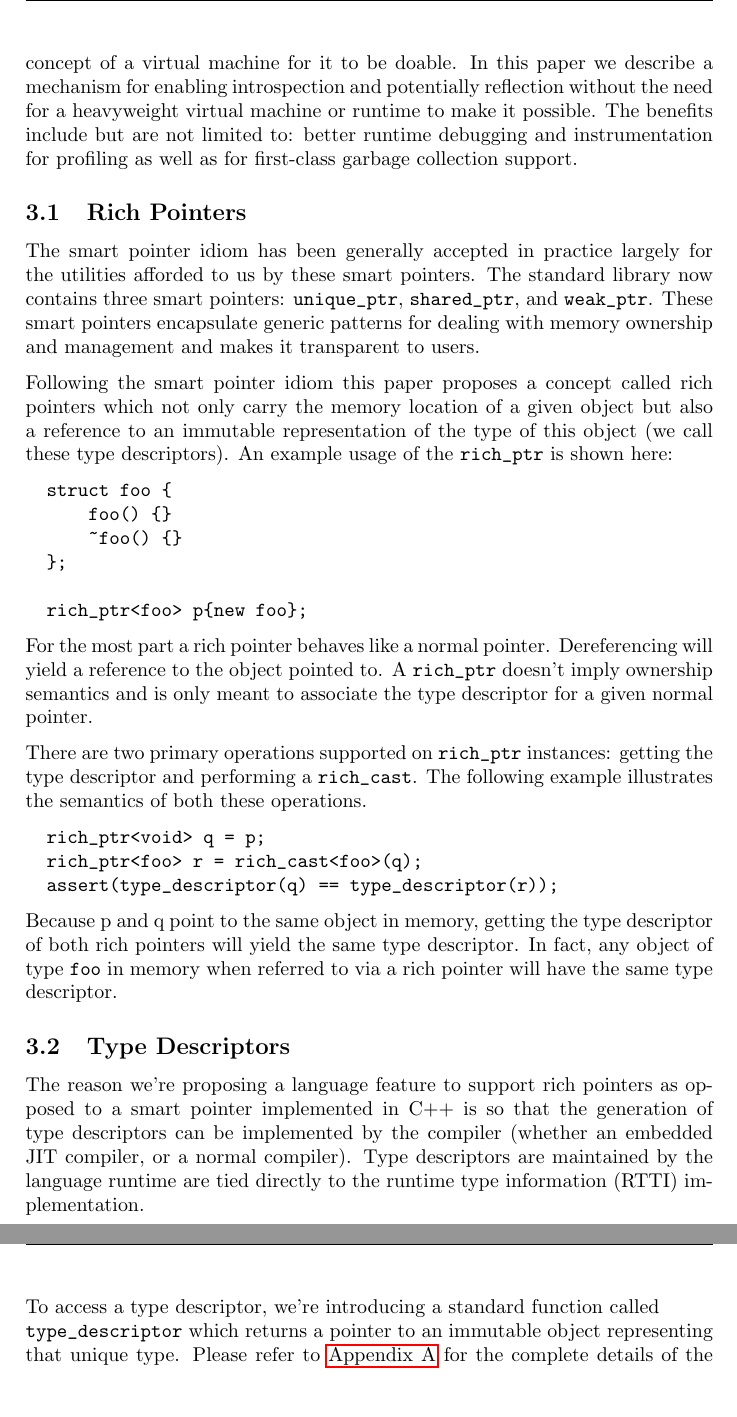
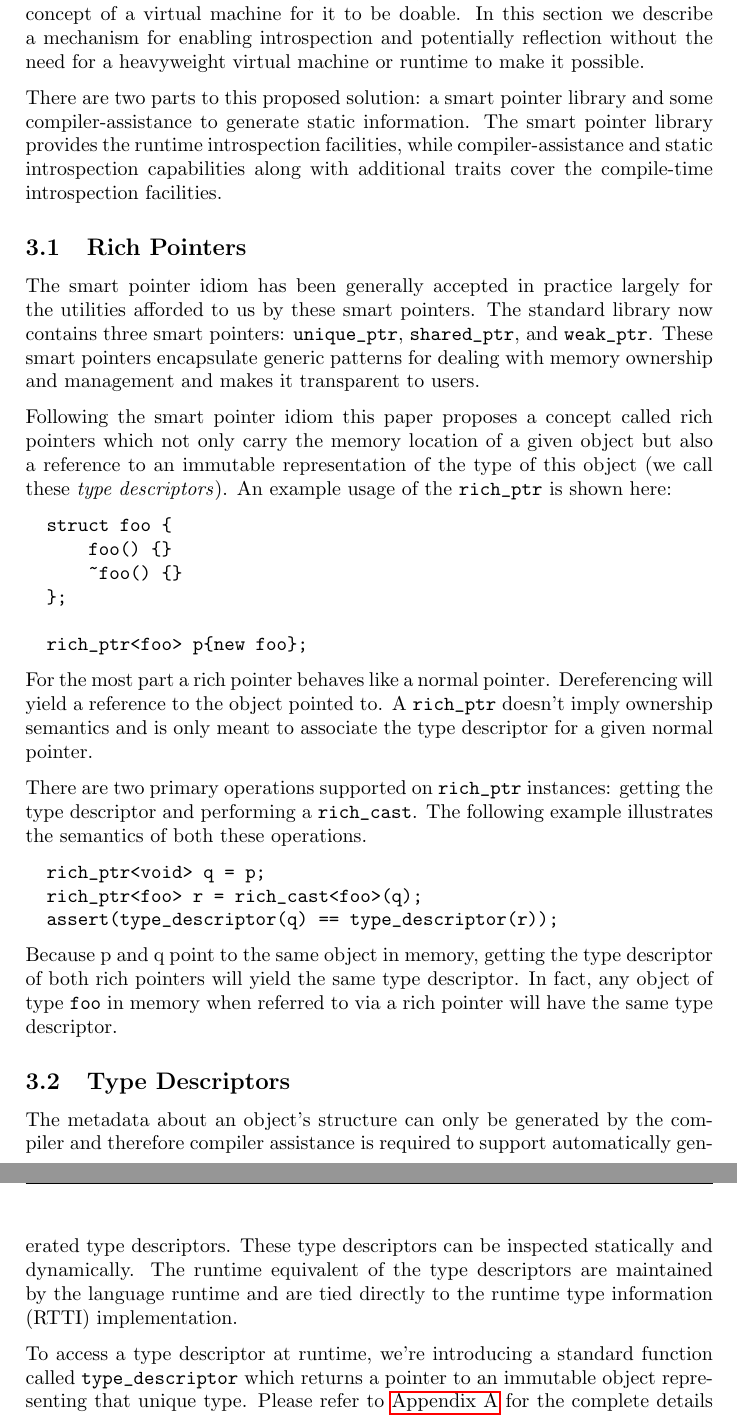
Before and after one commit to deanberris/n3340, a LaTeX document (source/n3340.tex, which reads source/proposed-solution.rich-pointers.tex, source/proposed-solution.tex, source/proposed-solution.type-descriptors.tex): two parts of pages 4 and 5 of 20, joined at a grey line, cut so that both start at the same text, the shorter picture padded with empty space. Compiled offline with pdfLaTeX.

Commit message:
Editorial Changes, Incremental Updates
Minor edits, work in progress.

```diff
--- a/source/n3340.tex
+++ b/source/n3340.tex
@@ -1,8 +1,8 @@
 \documentclass[10pt,a4paper]{article}
 \title{N3340 --- Rich Pointers}
 \author{Dean Michael Berris (dberris@google.com) \and Lawrence Crowl
-(crowl@google.com) \and Matt Austern (austern@google.com)}
-\date{Jan. 10, 2012}
+(crowl@google.com) \and Matt Austern (austern@google.com) \and Lally Singh (lally@google.com)}
+\date{Sept. 10, 2012}
 \usepackage{alltt}
 
 % We want to create paragraphs that don't indent the first line.
--- a/source/proposed-solution.rich-pointers.tex
+++ b/source/proposed-solution.rich-pointers.tex
@@ -9,7 +9,7 @@ with memory ownership and management and makes it transparent to users.
 Following the smart pointer idiom this paper proposes a concept called rich
 pointers which not only carry the memory location of a given object but also a
 reference to an immutable representation of the type of this object (we call
-these type descriptors). An example usage of the \verb+rich_ptr+ is shown
+these \emph{type descriptors}). An example usage of the \verb+rich_ptr+ is shown
 here:
 
 \begin{verbatim}
--- a/source/proposed-solution.tex
+++ b/source/proposed-solution.tex
@@ -3,11 +3,15 @@
 The problems raised above point to general dynamic programming utilities called
 runtime introspection and reflection. Enabling introspection and reflection at
 runtime has traditionally been costly and almost always requires the concept of
-a virtual machine for it to be doable. In this paper we describe a mechanism for
-enabling introspection and potentially reflection without the need for a
-heavyweight virtual machine or runtime to make it possible. The benefits include
-but are not limited to: better runtime debugging and instrumentation for
-profiling as well as for first-class garbage collection support.
+a virtual machine for it to be doable. In this section we describe a mechanism
+for enabling introspection and potentially reflection without the need for a
+heavyweight virtual machine or runtime to make it possible.
+
+There are two parts to this proposed solution: a smart pointer library and some
+compiler-assistance to generate static information. The smart pointer library
+provides the runtime introspection facilities, while compiler-assistance and
+static introspection capabilities along with additional traits cover the
+compile-time introspection facilities.
 
 \input{proposed-solution.rich-pointers.tex}
 \input{proposed-solution.type-descriptors.tex}
--- a/source/proposed-solution.type-descriptors.tex
+++ b/source/proposed-solution.type-descriptors.tex
@@ -1,13 +1,14 @@
 \subsection{Type Descriptors}
 
-The reason we’re proposing a language feature to support rich pointers as
-opposed to a smart pointer implemented in C++ is so that the generation of type
-descriptors can be implemented by the compiler (whether an embedded JIT
-compiler, or a normal compiler). Type descriptors are maintained by the language
-runtime are tied directly to the runtime type information (RTTI) implementation.
+The metadata about an object's structure can only be generated by the compiler
+and therefore compiler assistance is required to support automatically generated
+type descriptors. These type descriptors can be inspected statically and
+dynamically. The runtime equivalent of the type descriptors are maintained by
+the language runtime and are tied directly to the runtime type information
+(RTTI) implementation.
 
-To access a type descriptor, we’re introducing a standard function called \\
-\verb+type_descriptor+ which returns a pointer to an immutable object
+To access a type descriptor at runtime, we’re introducing a standard function
+called \verb+type_descriptor+ which returns a pointer to an immutable object
 representing that unique type. Please refer to
 \autoref{appendix:type-descriptors-appendix} for the complete details of the
-structure of this descriptor.
+structure of this descriptor. To access a type descriptor at compile-time we're
```
Also changed, not shown: source/overview.tex (+4 -3 lines), source/problem-statement.tex (+6 -6 lines), source/proposed-solution.type-descriptors.tex (6 more changed lines).
